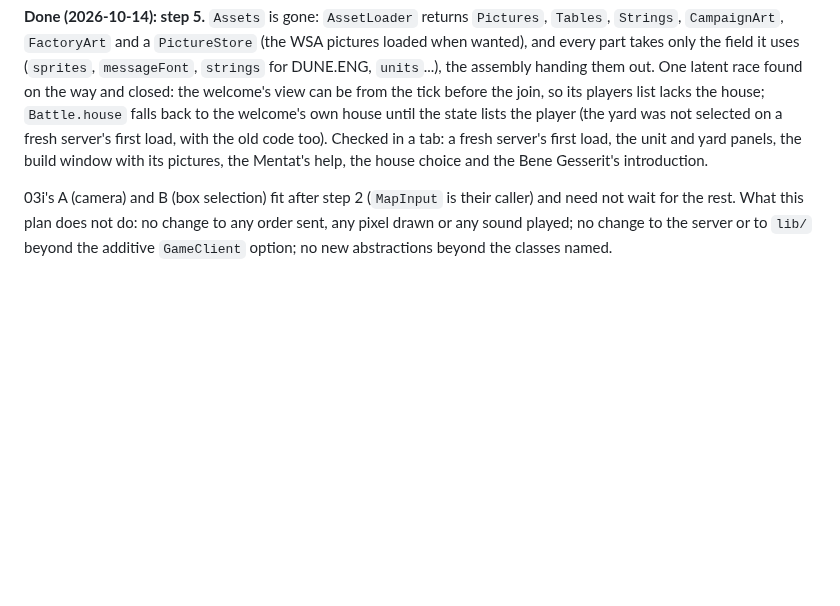
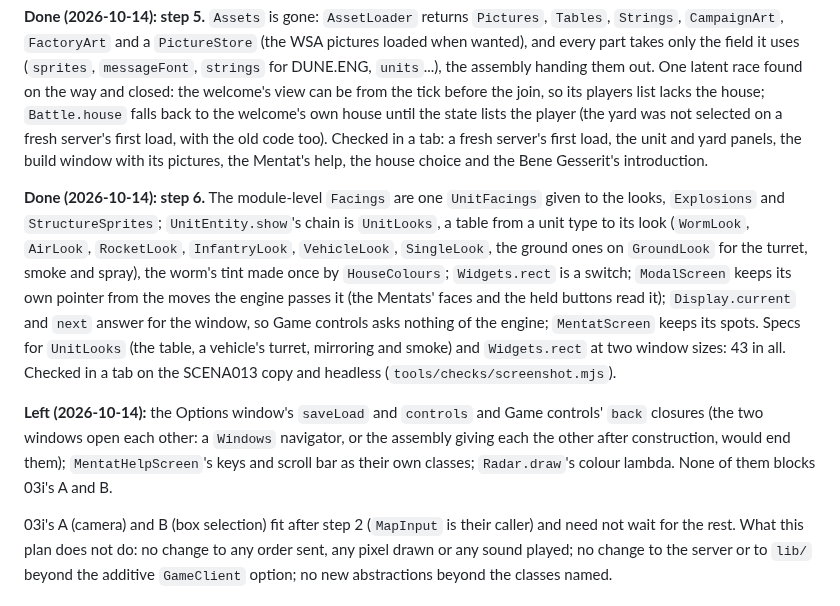
Before and after one commit to tomdionysus/tenkai, a Markdown page: TODO/03j-duneii-client-objects.md, the part around the change. GitHub-like rendering; blank space fills up the shorter version.

Commit message:
TODO 03j: step 6 done, what is left

```diff
--- a/TODO/03j-duneii-client-objects.md
+++ b/TODO/03j-duneii-client-objects.md
@@ -239,6 +239,21 @@ yard was not selected on a fresh server's first load, with the old code too). Ch
 first load, the unit and yard panels, the build window with its pictures, the Mentat's help, the house choice and
 the Bene Gesserit's introduction.
 
+**Done (2026-10-14): step 6.** The module-level `Facings` are one `UnitFacings` given to the looks, `Explosions`
+and `StructureSprites`; `UnitEntity.show`'s chain is `UnitLooks`, a table from a unit type to its look
+(`WormLook`, `AirLook`, `RocketLook`, `InfantryLook`, `VehicleLook`, `SingleLook`, the ground ones on `GroundLook`
+for the turret, smoke and spray), the worm's tint made once by `HouseColours`; `Widgets.rect` is a switch;
+`ModalScreen` keeps its own pointer from the moves the engine passes it (the Mentats' faces and the held buttons
+read it); `Display.current` and `next` answer for the window, so Game controls asks nothing of the engine;
+`MentatScreen` keeps its spots. Specs for `UnitLooks` (the table, a vehicle's turret, mirroring and smoke) and
+`Widgets.rect` at two window sizes: 43 in all. Checked in a tab on the SCENA013 copy and headless
+(`tools/checks/screenshot.mjs`).
+
+**Left (2026-10-14):** the Options window's `saveLoad` and `controls` and Game controls' `back` closures (the two
+windows open each other: a `Windows` navigator, or the assembly giving each the other after construction, would
+end them); `MentatHelpScreen`'s keys and scroll bar as their own classes; `Radar.draw`'s colour lambda. None of
+them blocks 03i's A and B.
+
 03i's A (camera) and B (box selection) fit after step 2 (`MapInput` is their caller) and need not wait for the rest.
 What this plan does not do: no change to any order sent, any pixel drawn or any sound played; no change to the
 server or to `lib/` beyond the additive `GameClient` option; no new abstractions beyond the classes named.
```
